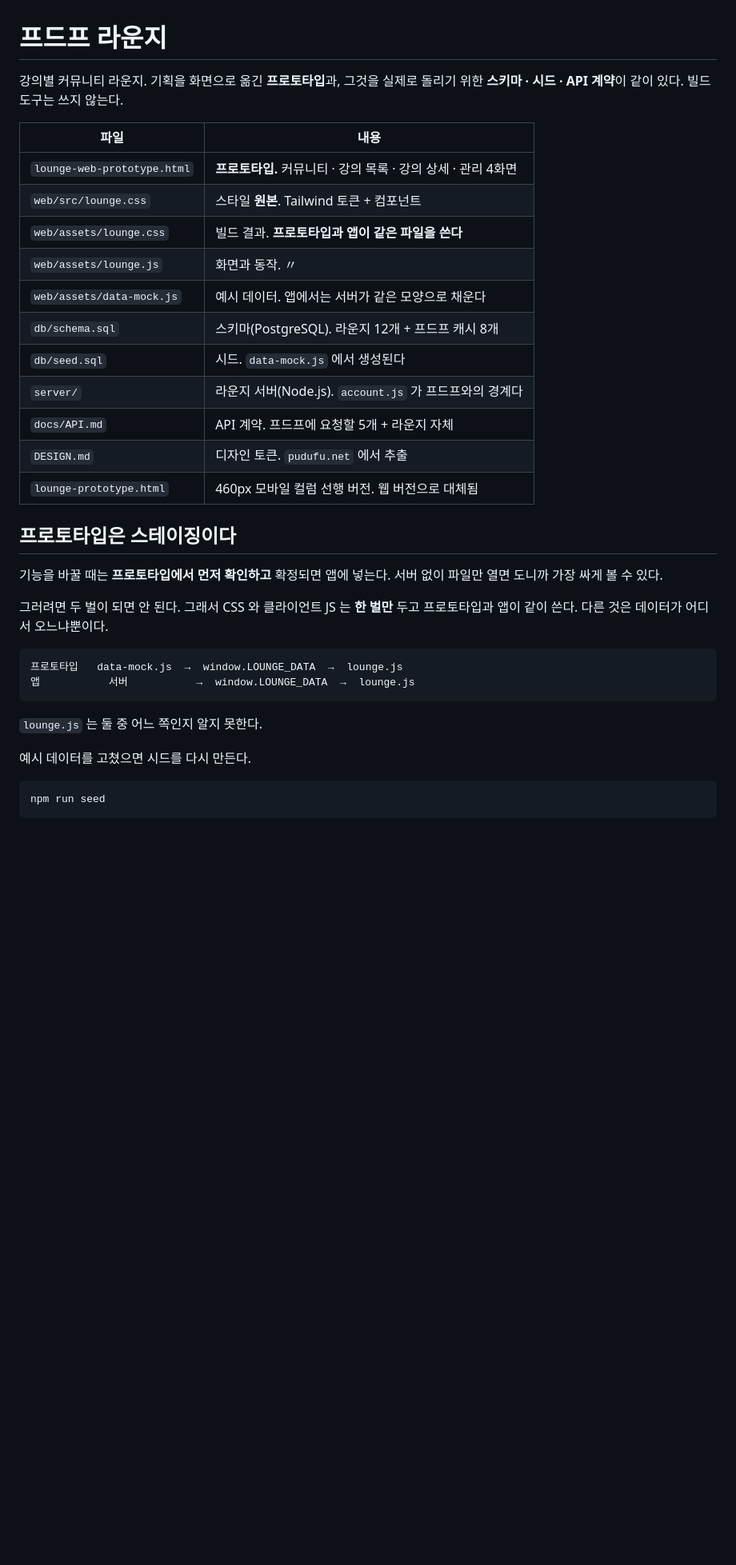
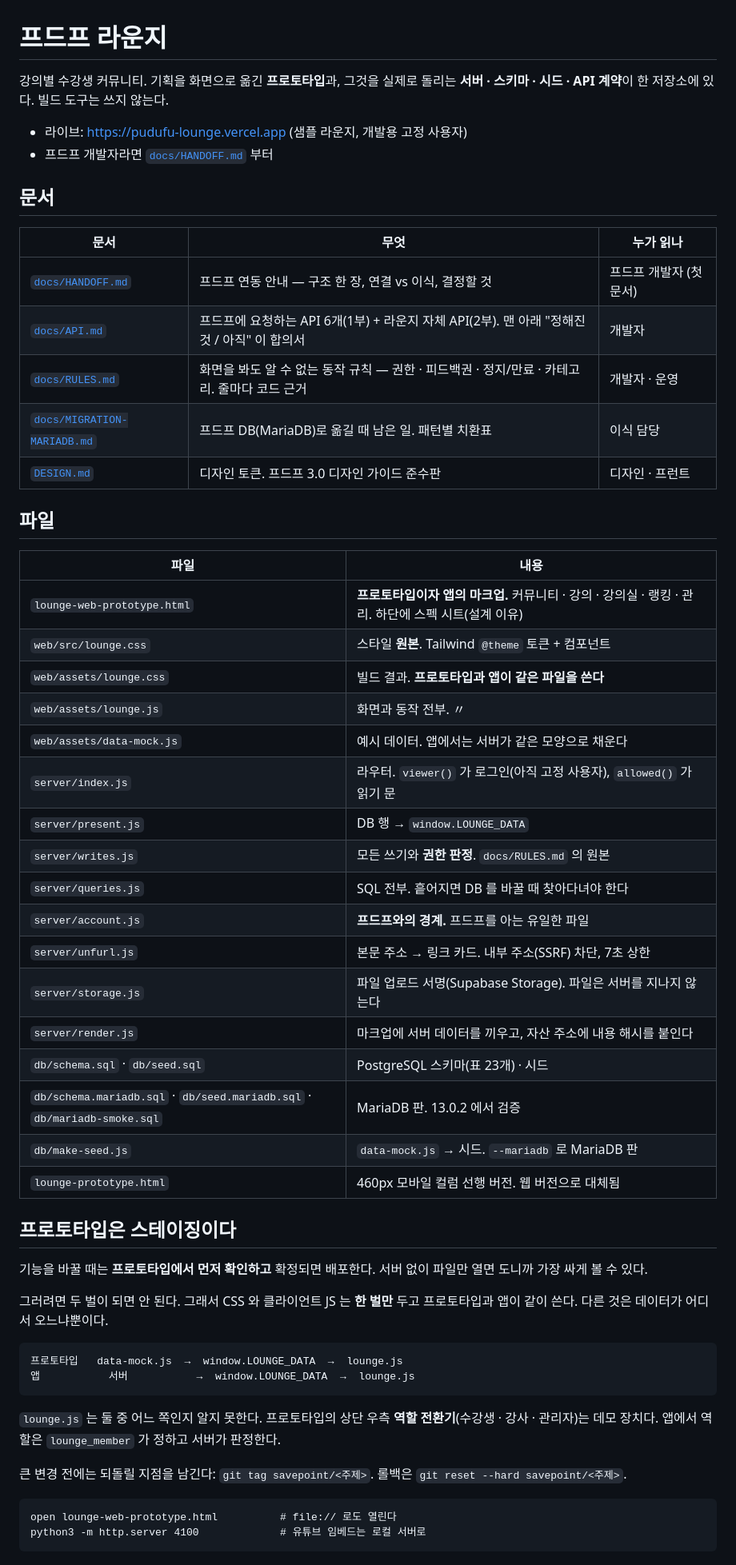
Before and after one commit to lifehacking-ops/pudufu-lounge, a Markdown page: README.md, the part around one of its changes. Shown at 80% size. GitHub-like rendering; blank space fills up the shorter version.

````diff
--- a/README.md
+++ b/README.md
@@ -1,40 +1,63 @@
 # 프드프 라운지
 
-강의별 커뮤니티 라운지. 기획을 화면으로 옮긴 **프로토타입**과, 그것을 실제로
-돌리기 위한 **스키마 · 시드 · API 계약**이 같이 있다. 빌드 도구는 쓰지 않는다.
+강의별 수강생 커뮤니티. 기획을 화면으로 옮긴 **프로토타입**과, 그것을 실제로 돌리는
+**서버 · 스키마 · 시드 · API 계약**이 한 저장소에 있다. 빌드 도구는 쓰지 않는다.
+
+- 라이브: https://pudufu-lounge.vercel.app (샘플 라운지, 개발용 고정 사용자)
+- 프드프 개발자라면 [`docs/HANDOFF.md`](docs/HANDOFF.md) 부터
+
+## 문서
+
+| 문서 | 무엇 | 누가 읽나 |
+|---|---|---|
+| [`docs/HANDOFF.md`](docs/HANDOFF.md) | 프드프 연동 안내 — 구조 한 장, 연결 vs 이식, 결정할 것 | 프드프 개발자 (첫 문서) |
+| [`docs/API.md`](docs/API.md) | 프드프에 요청하는 API 6개(1부) + 라운지 자체 API(2부). 맨 아래 "정해진 것 / 아직" 이 합의서 | 개발자 |
+| [`docs/RULES.md`](docs/RULES.md) | 화면을 봐도 알 수 없는 동작 규칙 — 권한 · 피드백권 · 정지/만료 · 카테고리. 줄마다 코드 근거 | 개발자 · 운영 |
+| [`docs/MIGRATION-MARIADB.md`](docs/MIGRATION-MARIADB.md) | 프드프 DB(MariaDB)로 옮길 때 남은 일. 패턴별 치환표 | 이식 담당 |
+| [`DESIGN.md`](DESIGN.md) | 디자인 토큰. 프드프 3.0 디자인 가이드 준수판 | 디자인 · 프런트 |
+
+## 파일
 
 | 파일 | 내용 |
 |---|---|
-| `lounge-web-prototype.html` | **프로토타입.** 커뮤니티 · 강의 목록 · 강의 상세 · 관리 4화면 |
-| `web/src/lounge.css` | 스타일 **원본**. Tailwind 토큰 + 컴포넌트 |
+| `lounge-web-prototype.html` | **프로토타입이자 앱의 마크업.** 커뮤니티 · 강의 · 강의실 · 랭킹 · 관리. 하단에 스펙 시트(설계 이유) |
+| `web/src/lounge.css` | 스타일 **원본**. Tailwind `@theme` 토큰 + 컴포넌트 |
 | `web/assets/lounge.css` | 빌드 결과. **프로토타입과 앱이 같은 파일을 쓴다** |
-| `web/assets/lounge.js` | 화면과 동작. 〃 |
+| `web/assets/lounge.js` | 화면과 동작 전부. 〃 |
 | `web/assets/data-mock.js` | 예시 데이터. 앱에서는 서버가 같은 모양으로 채운다 |
-| `db/schema.sql` | 스키마(PostgreSQL). 라운지 12개 + 프드프 캐시 8개 |
-| `db/seed.sql` | 시드. `data-mock.js` 에서 생성된다 |
-| `server/` | 라운지 서버(Node.js). `account.js` 가 프드프와의 경계다 |
-| `docs/API.md` | API 계약. 프드프에 요청할 5개 + 라운지 자체 |
-| `DESIGN.md` | 디자인 토큰. `pudufu.net` 에서 추출 |
+| `server/index.js` | 라우터. `viewer()` 가 로그인(아직 고정 사용자), `allowed()` 가 읽기 문 |
+| `server/present.js` | DB 행 → `window.LOUNGE_DATA` |
+| `server/writes.js` | 모든 쓰기와 **권한 판정**. `docs/RULES.md` 의 원본 |
+| `server/queries.js` | SQL 전부. 흩어지면 DB 를 바꿀 때 찾아다녀야 한다 |
+| `server/account.js` | **프드프와의 경계.** 프드프를 아는 유일한 파일 |
+| `server/unfurl.js` | 본문 주소 → 링크 카드. 내부 주소(SSRF) 차단, 7초 상한 |
+| `server/storage.js` | 파일 업로드 서명(Supabase Storage). 파일은 서버를 지나지 않는다 |
+| `server/render.js` | 마크업에 서버 데이터를 끼우고, 자산 주소에 내용 해시를 붙인다 |
+| `db/schema.sql` · `db/seed.sql` | PostgreSQL 스키마(표 23개) · 시드 |
+| `db/schema.mariadb.sql` · `db/seed.mariadb.sql` · `db/mariadb-smoke.sql` | MariaDB 판. 13.0.2 에서 검증 |
+| `db/make-seed.js` | `data-mock.js` → 시드. `--mariadb` 로 MariaDB 판 |
 | `lounge-prototype.html` | 460px 모바일 컬럼 선행 버전. 웹 버전으로 대체됨 |
 
 ## 프로토타입은 스테이징이다
 
-기능을 바꿀 때는 **프로토타입에서 먼저 확인하고** 확정되면 앱에 넣는다.
-서버 없이 파일만 열면 도니까 가장 싸게 볼 수 있다.
+기능을 바꿀 때는 **프로토타입에서 먼저 확인하고** 확정되면 배포한다. 서버 없이 파일만 열면
+도니까 가장 싸게 볼 수 있다.
 
-그러려면 두 벌이 되면 안 된다. 그래서 CSS 와 클라이언트 JS 는 **한 벌만** 두고
-프로토타입과 앱이 같이 쓴다. 다른 것은 데이터가 어디서 오느냐뿐이다.
+그러려면 두 벌이 되면 안 된다. 그래서 CSS 와 클라이언트 JS 는 **한 벌만** 두고 프로토타입과
+앱이 같이 쓴다. 다른 것은 데이터가 어디서 오느냐뿐이다.
 
 ```
 프로토타입   data-mock.js  →  window.LOUNGE_DATA  →  lounge.js
 앱           서버           →  window.LOUNGE_DATA  →  lounge.js
 ```
 
-`lounge.js` 는 둘 중 어느 쪽인지 알지 못한다.
+`lounge.js` 는 둘 중 어느 쪽인지 알지 못한다. 프로토타입의 상단 우측 **역할 전환기**(수강생 · 강사 ·
+관리자)는 데모 장치다. 앱에서 역할은 `lounge_member` 가 정하고 서버가 판정한다.
 
-예시 데이터를 고쳤으면 시드를 다시 만든다.
+큰 변경 전에는 되돌릴 지점을 남긴다: `git tag savepoint/<주제>`. 롤백은 `git reset --hard savepoint/<주제>`.
 
 ```
-npm run seed
+open lounge-web-prototype.html          # file:// 로도 열린다
+python3 -m http.server 4100             # 유튜브 임베드는 로컬 서버로
 ```
 
````
Also changed, not shown: other parts of README.md (+70 -153 lines), docs/HANDOFF.md (added, +91 -0 lines).
